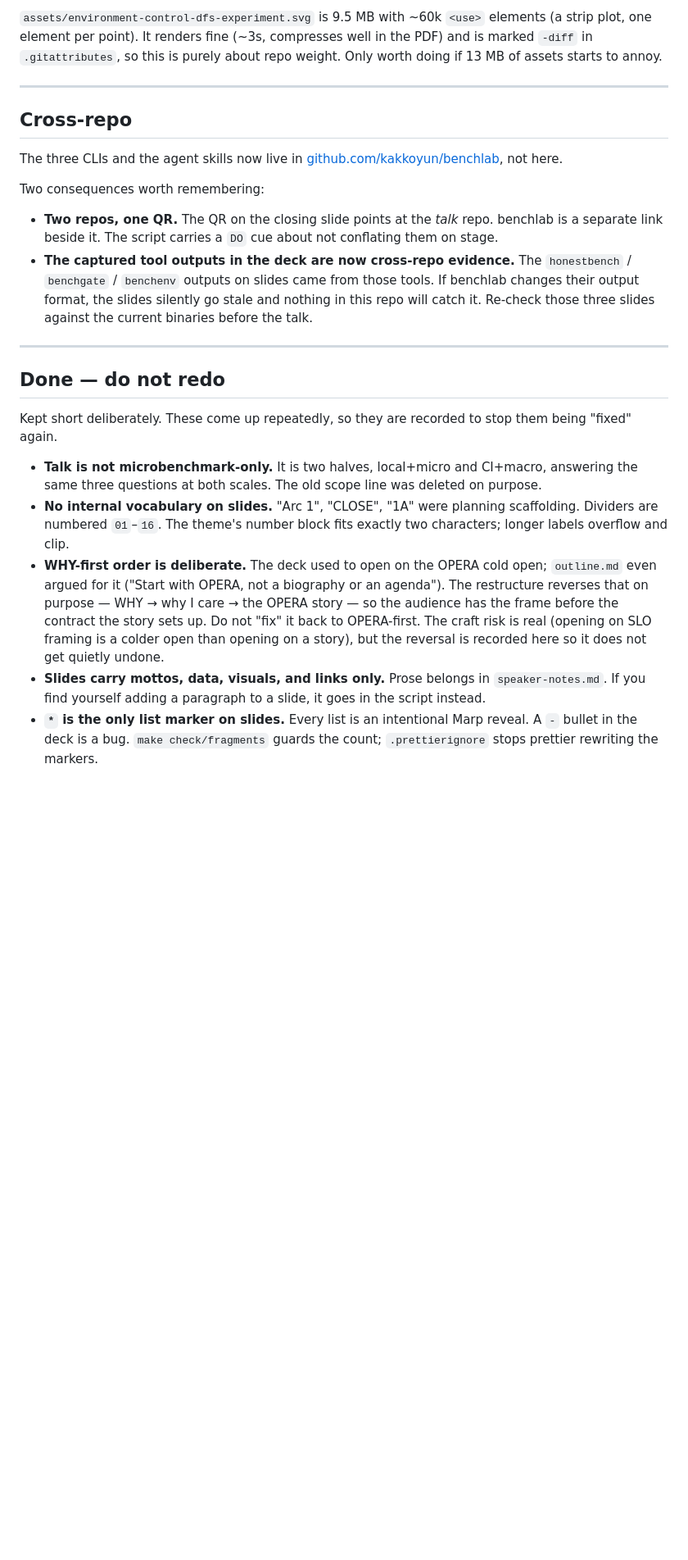
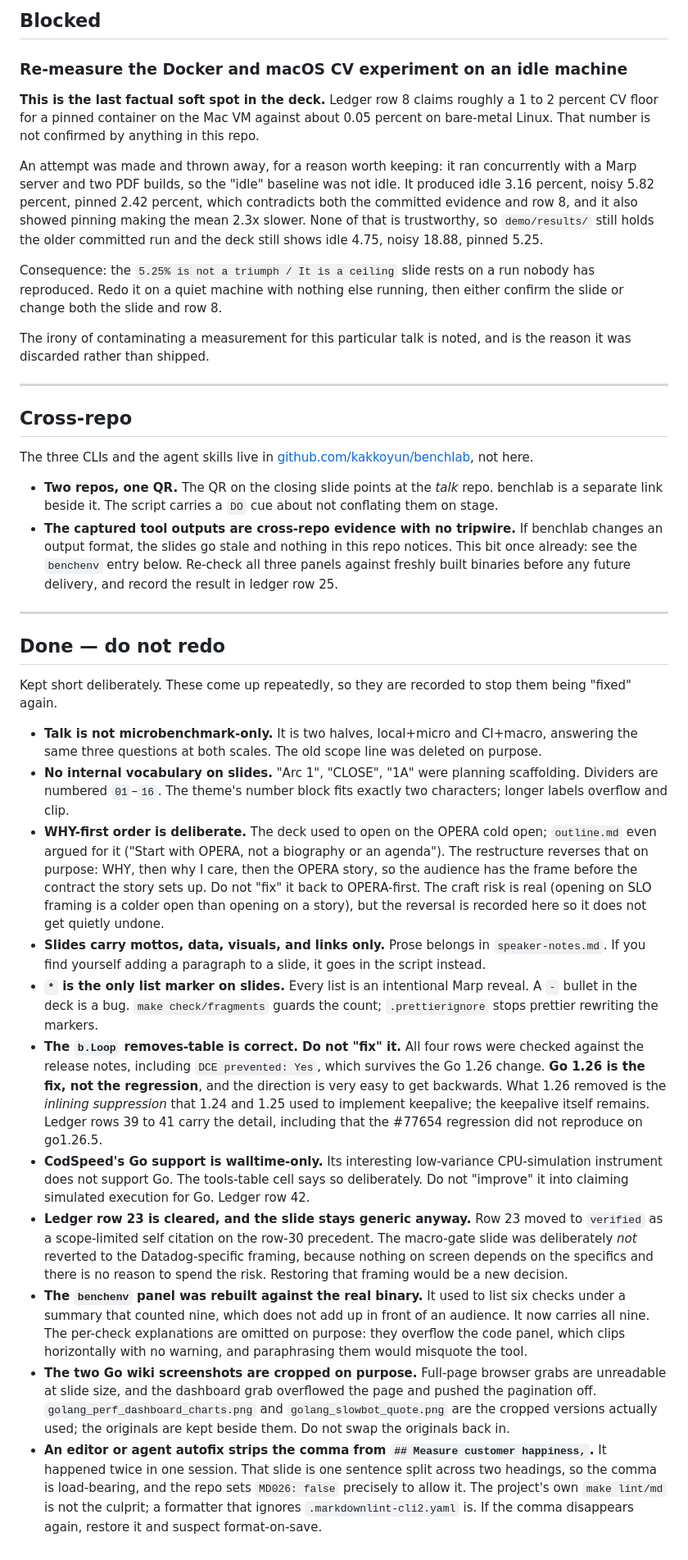
Before and after one commit to kakkoyun/gopherconuk-26, a Markdown page: talks/go-benchmarks-lying/TODO.md, the part around one of its changes. Shown at 82% size. GitHub-like rendering; blank space fills up the shorter version.

```diff
--- a/talks/go-benchmarks-lying/TODO.md
+++ b/talks/go-benchmarks-lying/TODO.md
@@ -94,26 +79,43 @@ For marketing to help promote, once published.
 
-`assets/environment-control-dfs-experiment.svg` is 9.5 MB with ~60k `<use>`
-elements (a strip plot, one element per point). It renders fine (~3s, compresses
-well in the PDF) and is marked `-diff` in `.gitattributes`, so this is purely
-about repo weight. Only worth doing if 13 MB of assets starts to annoy.
+## Blocked
+
+### Re-measure the Docker and macOS CV experiment on an idle machine
+
+**This is the last factual soft spot in the deck.** Ledger row 8 claims roughly
+a 1 to 2 percent CV floor for a pinned container on the Mac VM against about
+0.05 percent on bare-metal Linux. That number is not confirmed by anything in
+this repo.
+
+An attempt was made and thrown away, for a reason worth keeping: it ran
+concurrently with a Marp server and two PDF builds, so the "idle" baseline was
+not idle. It produced idle 3.16 percent, noisy 5.82 percent, pinned 2.42 percent,
+which contradicts both the committed evidence and row 8, and it also showed
+pinning making the mean 2.3x slower. None of that is trustworthy, so
+`demo/results/` still holds the older committed run and the deck still shows
+idle 4.75, noisy 18.88, pinned 5.25.
+
+Consequence: the `5.25% is not a triumph / It is a ceiling` slide rests on a run
+nobody has reproduced. Redo it on a quiet machine with nothing else running,
+then either confirm the slide or change both the slide and row 8.
+
+The irony of contaminating a measurement for this particular talk is noted, and
+is the reason it was discarded rather than shipped.
 
 ---
 
 ## Cross-repo
 
-The three CLIs and the agent skills now live in
+The three CLIs and the agent skills live in
 [github.com/kakkoyun/benchlab](https://github.com/kakkoyun/benchlab), not here.
-
-Two consequences worth remembering:
 
 - **Two repos, one QR.** The QR on the closing slide points at the *talk* repo.
   benchlab is a separate link beside it. The script carries a `DO` cue about not
   conflating them on stage.
-- **The captured tool outputs in the deck are now cross-repo evidence.** The
-  `honestbench` / `benchgate` / `benchenv` outputs on slides came from those
-  tools. If benchlab changes their output format, the slides silently go stale
-  and nothing in this repo will catch it. Re-check those three slides against
-  the current binaries before the talk.
+- **The captured tool outputs are cross-repo evidence with no tripwire.** If
+  benchlab changes an output format, the slides go stale and nothing in this repo
+  notices. This bit once already: see the `benchenv` entry below. Re-check all
+  three panels against freshly built binaries before any future delivery, and
+  record the result in ledger row 25.
 
 ---
 
@@ -130,14 +132,46 @@ them being "fixed" again.
   exactly two characters; longer labels overflow and clip.
 - **WHY-first order is deliberate.** The deck used to open on the OPERA cold
   open; `outline.md` even argued for it ("Start with OPERA, not a biography or
-  an agenda"). The restructure reverses that on purpose — WHY → why I care →
-  the OPERA story — so the audience has the frame before the contract the story
-  sets up. Do not "fix" it back to OPERA-first. The craft risk is real (opening
-  on SLO framing is a colder open than opening on a story), but the reversal is
-  recorded here so it does not get quietly undone.
+  an agenda"). The restructure reverses that on purpose: WHY, then why I care,
+  then the OPERA story, so the audience has the frame before the contract the
+  story sets up. Do not "fix" it back to OPERA-first. The craft risk is real
+  (opening on SLO framing is a colder open than opening on a story), but the
+  reversal is recorded here so it does not get quietly undone.
 - **Slides carry mottos, data, visuals, and links only.** Prose belongs in
   `speaker-notes.md`. If you find yourself adding a paragraph to a slide, it
   goes in the script instead.
 - **`*` is the only list marker on slides.** Every list is an intentional Marp
   reveal. A `-` bullet in the deck is a bug. `make check/fragments` guards the
   count; `.prettierignore` stops prettier rewriting the markers.
+- **The `b.Loop` removes-table is correct. Do not "fix" it.** All four rows were
+  checked against the release notes, including `DCE prevented: Yes`, which
+  survives the Go 1.26 change. **Go 1.26 is the fix, not the regression**, and
+  the direction is very easy to get backwards. What 1.26 removed is the *inlining
+  suppression* that 1.24 and 1.25 used to implement keepalive; the keepalive
+  itself remains. Ledger rows 39 to 41 carry the detail, including that the
+  #77654 regression did not reproduce on go1.26.5.
+- **CodSpeed's Go support is walltime-only.** Its interesting low-variance
+  CPU-simulation instrument does not support Go. The tools-table cell says so
+  deliberately. Do not "improve" it into claiming simulated execution for Go.
+  Ledger row 42.
+- **Ledger row 23 is cleared, and the slide stays generic anyway.** Row 23 moved
+  to `verified` as a scope-limited self citation on the row-30 precedent. The
+  macro-gate slide was deliberately *not* reverted to the Datadog-specific
+  framing, because nothing on screen depends on the specifics and there is no
+  reason to spend the risk. Restoring that framing would be a new decision.
+- **The `benchenv` panel was rebuilt against the real binary.** It used to list
+  six checks under a summary that counted nine, which does not add up in front of
+  an audience. It now carries all nine. The per-check explanations are omitted on
+  purpose: they overflow the code panel, which clips horizontally with no
+  warning, and paraphrasing them would misquote the tool.
+- **The two Go wiki screenshots are cropped on purpose.** Full-page browser grabs
+  are unreadable at slide size, and the dashboard grab overflowed the page and
+  pushed the pagination off. `golang_perf_dashboard_charts.png` and
+  `golang_slowbot_quote.png` are the cropped versions actually used; the
+  originals are kept beside them. Do not swap the originals back in.
+- **An editor or agent autofix strips the comma from `## Measure customer
+  happiness,`.** It happened twice in one session. That slide is one sentence
+  split across two headings, so the comma is load-bearing, and the repo sets
+  `MD026: false` precisely to allow it. The project's own `make lint/md` is not
+  the culprit; a formatter that ignores `.markdownlint-cli2.yaml` is. If the
+  comma disappears again, restore it and suspect format-on-save.
```
Also changed, not shown: other parts of talks/go-benchmarks-lying/TODO.md (+58 -73 lines).
